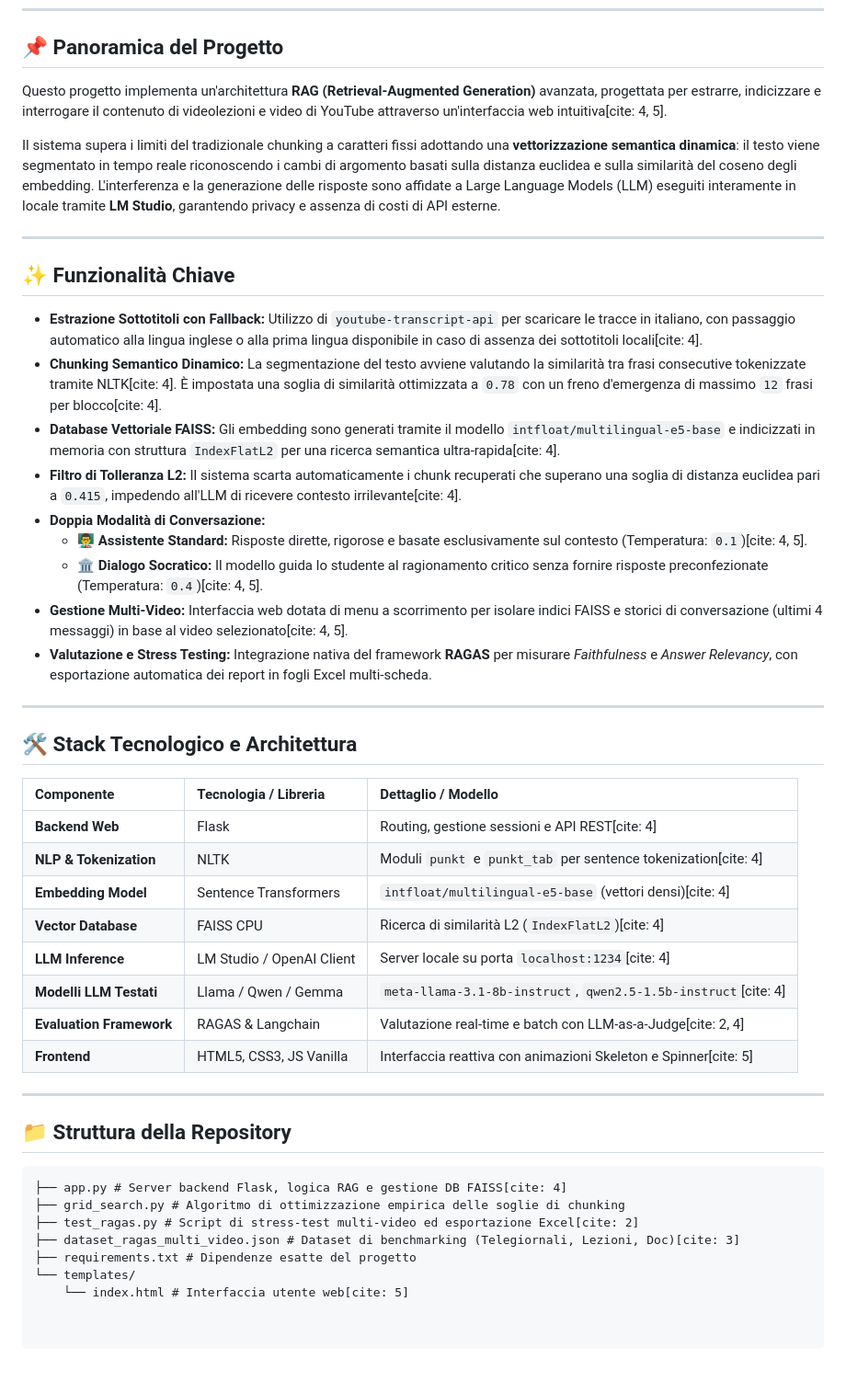
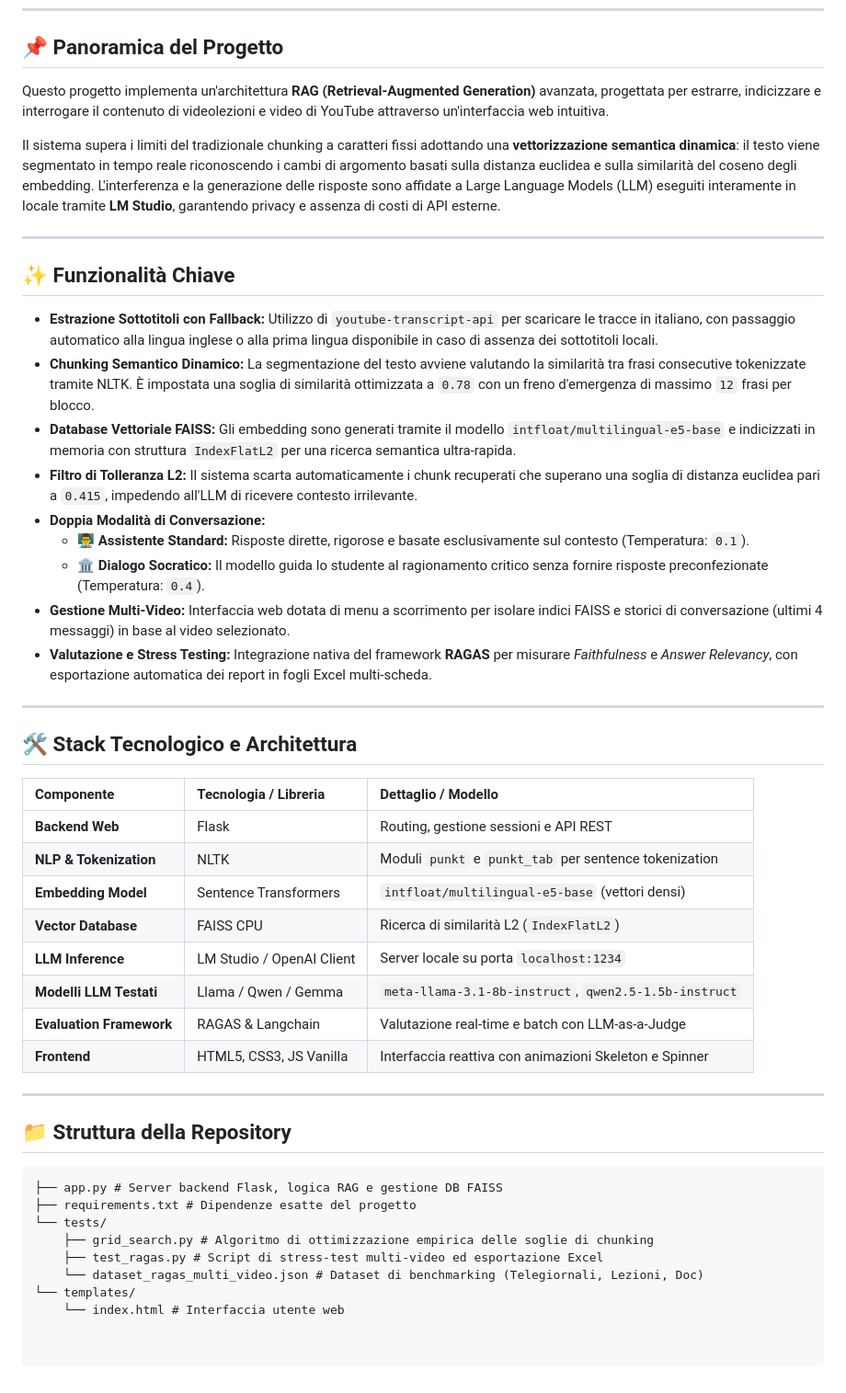
Before and after one commit to Sabix10/Interrogazione_di_contenuti_video_tramite_sistema_RAG, a Markdown page: README.md, the part around the change. Shown at 92% size. Drawn GitHub-style.

````diff
--- a/README.md
+++ b/README.md
@@ -13,7 +13,7 @@
 
 ## 📌 Panoramica del Progetto
 
-Questo progetto implementa un'architettura **RAG (Retrieval-Augmented Generation)** avanzata, progettata per estrarre, indicizzare e interrogare il contenuto di videolezioni e video di YouTube attraverso un'interfaccia web intuitiva[cite: 4, 5].
+Questo progetto implementa un'architettura **RAG (Retrieval-Augmented Generation)** avanzata, progettata per estrarre, indicizzare e interrogare il contenuto di videolezioni e video di YouTube attraverso un'interfaccia web intuitiva.
 
 Il sistema supera i limiti del tradizionale chunking a caratteri fissi adottando una **vettorizzazione semantica dinamica**: il testo viene segmentato in tempo reale riconoscendo i cambi di argomento basati sulla distanza euclidea e sulla similarità del coseno degli embedding. L'interferenza e la generazione delle risposte sono affidate a Large Language Models (LLM) eseguiti interamente in locale tramite **LM Studio**, garantendo privacy e assenza di costi di API esterne.
 
@@ -21,14 +21,14 @@ Il sistema supera i limiti del tradizionale chunking a caratteri fissi adottando
 
 ## ✨ Funzionalità Chiave
 
-* **Estrazione Sottotitoli con Fallback:** Utilizzo di `youtube-transcript-api` per scaricare le tracce in italiano, con passaggio automatico alla lingua inglese o alla prima lingua disponibile in caso di assenza dei sottotitoli locali[cite: 4].
-* **Chunking Semantico Dinamico:** La segmentazione del testo avviene valutando la similarità tra frasi consecutive tokenizzate tramite NLTK[cite: 4]. È impostata una soglia di similarità ottimizzata a `0.78` con un freno d'emergenza di massimo `12` frasi per blocco[cite: 4].
-* **Database Vettoriale FAISS:** Gli embedding sono generati tramite il modello `intfloat/multilingual-e5-base` e indicizzati in memoria con struttura `IndexFlatL2` per una ricerca semantica ultra-rapida[cite: 4].
-* **Filtro di Tolleranza L2:** Il sistema scarta automaticamente i chunk recuperati che superano una soglia di distanza euclidea pari a `0.415`, impedendo all'LLM di ricevere contesto irrilevante[cite: 4].
+* **Estrazione Sottotitoli con Fallback:** Utilizzo di `youtube-transcript-api` per scaricare le tracce in italiano, con passaggio automatico alla lingua inglese o alla prima lingua disponibile in caso di assenza dei sottotitoli locali.
+* **Chunking Semantico Dinamico:** La segmentazione del testo avviene valutando la similarità tra frasi consecutive tokenizzate tramite NLTK. È impostata una soglia di similarità ottimizzata a `0.78` con un freno d'emergenza di massimo `12` frasi per blocco.
+* **Database Vettoriale FAISS:** Gli embedding sono generati tramite il modello `intfloat/multilingual-e5-base` e indicizzati in memoria con struttura `IndexFlatL2` per una ricerca semantica ultra-rapida.
+* **Filtro di Tolleranza L2:** Il sistema scarta automaticamente i chunk recuperati che superano una soglia di distanza euclidea pari a `0.415`, impedendo all'LLM di ricevere contesto irrilevante.
 * **Doppia Modalità di Conversazione:**
-  * 👨‍🏫 **Assistente Standard:** Risposte dirette, rigorose e basate esclusivamente sul contesto (Temperatura: `0.1`)[cite: 4, 5].
-  * 🏛️ **Dialogo Socratico:** Il modello guida lo studente al ragionamento critico senza fornire risposte preconfezionate (Temperatura: `0.4`)[cite: 4, 5].
-* **Gestione Multi-Video:** Interfaccia web dotata di menu a scorrimento per isolare indici FAISS e storici di conversazione (ultimi 4 messaggi) in base al video selezionato[cite: 4, 5].
+  * 👨‍🏫 **Assistente Standard:** Risposte dirette, rigorose e basate esclusivamente sul contesto (Temperatura: `0.1`).
+  * 🏛️ **Dialogo Socratico:** Il modello guida lo studente al ragionamento critico senza fornire risposte preconfezionate (Temperatura: `0.4`).
+* **Gestione Multi-Video:** Interfaccia web dotata di menu a scorrimento per isolare indici FAISS e storici di conversazione (ultimi 4 messaggi) in base al video selezionato.
 * **Valutazione e Stress Testing:** Integrazione nativa del framework **RAGAS** per misurare *Faithfulness* e *Answer Relevancy*, con esportazione automatica dei report in fogli Excel multi-scheda.
 
 ---
@@ -37,24 +37,25 @@ Il sistema supera i limiti del tradizionale chunking a caratteri fissi adottando
 
 | Componente | Tecnologia / Libreria | Dettaglio / Modello |
 | :--- | :--- | :--- |
-| **Backend Web** | Flask | Routing, gestione sessioni e API REST[cite: 4] |
-| **NLP & Tokenization** | NLTK | Moduli `punkt` e `punkt_tab` per sentence tokenization[cite: 4] |
-| **Embedding Model** | Sentence Transformers | `intfloat/multilingual-e5-base` (vettori densi)[cite: 4] |
-| **Vector Database** | FAISS CPU | Ricerca di similarità L2 (`IndexFlatL2`)[cite: 4] |
-| **LLM Inference** | LM Studio / OpenAI Client | Server locale su porta `localhost:1234`[cite: 4] |
-| **Modelli LLM Testati** | Llama / Qwen / Gemma | `meta-llama-3.1-8b-instruct`, `qwen2.5-1.5b-instruct`[cite: 4] |
-| **Evaluation Framework** | RAGAS & Langchain | Valutazione real-time e batch con LLM-as-a-Judge[cite: 2, 4] |
-| **Frontend** | HTML5, CSS3, JS Vanilla | Interfaccia reattiva con animazioni Skeleton e Spinner[cite: 5] |
+| **Backend Web** | Flask | Routing, gestione sessioni e API REST |
+| **NLP & Tokenization** | NLTK | Moduli `punkt` e `punkt_tab` per sentence tokenization |
+| **Embedding Model** | Sentence Transformers | `intfloat/multilingual-e5-base` (vettori densi) |
+| **Vector Database** | FAISS CPU | Ricerca di similarità L2 (`IndexFlatL2`) |
+| **LLM Inference** | LM Studio / OpenAI Client | Server locale su porta `localhost:1234` |
+| **Modelli LLM Testati** | Llama / Qwen / Gemma | `meta-llama-3.1-8b-instruct`, `qwen2.5-1.5b-instruct` |
+| **Evaluation Framework** | RAGAS & Langchain | Valutazione real-time e batch con LLM-as-a-Judge |
+| **Frontend** | HTML5, CSS3, JS Vanilla | Interfaccia reattiva con animazioni Skeleton e Spinner |
 
 ---
 
 ## 📁 Struttura della Repository
 
 ```text
-├── app.py # Server backend Flask, logica RAG e gestione DB FAISS[cite: 4]
-├── grid_search.py # Algoritmo di ottimizzazione empirica delle soglie di chunking
-├── test_ragas.py # Script di stress-test multi-video ed esportazione Excel[cite: 2]
-├── dataset_ragas_multi_video.json # Dataset di benchmarking (Telegiornali, Lezioni, Doc)[cite: 3]
+├── app.py # Server backend Flask, logica RAG e gestione DB FAISS
 ├── requirements.txt # Dipendenze esatte del progetto
+└── tests/
+    ├── grid_search.py # Algoritmo di ottimizzazione empirica delle soglie di chunking
+    ├── test_ragas.py # Script di stress-test multi-video ed esportazione Excel
+    └── dataset_ragas_multi_video.json # Dataset di benchmarking (Telegiornali, Lezioni, Doc)
 └── templates/
-    └── index.html # Interfaccia utente web[cite: 5]
+    └── index.html # Interfaccia utente web
````
